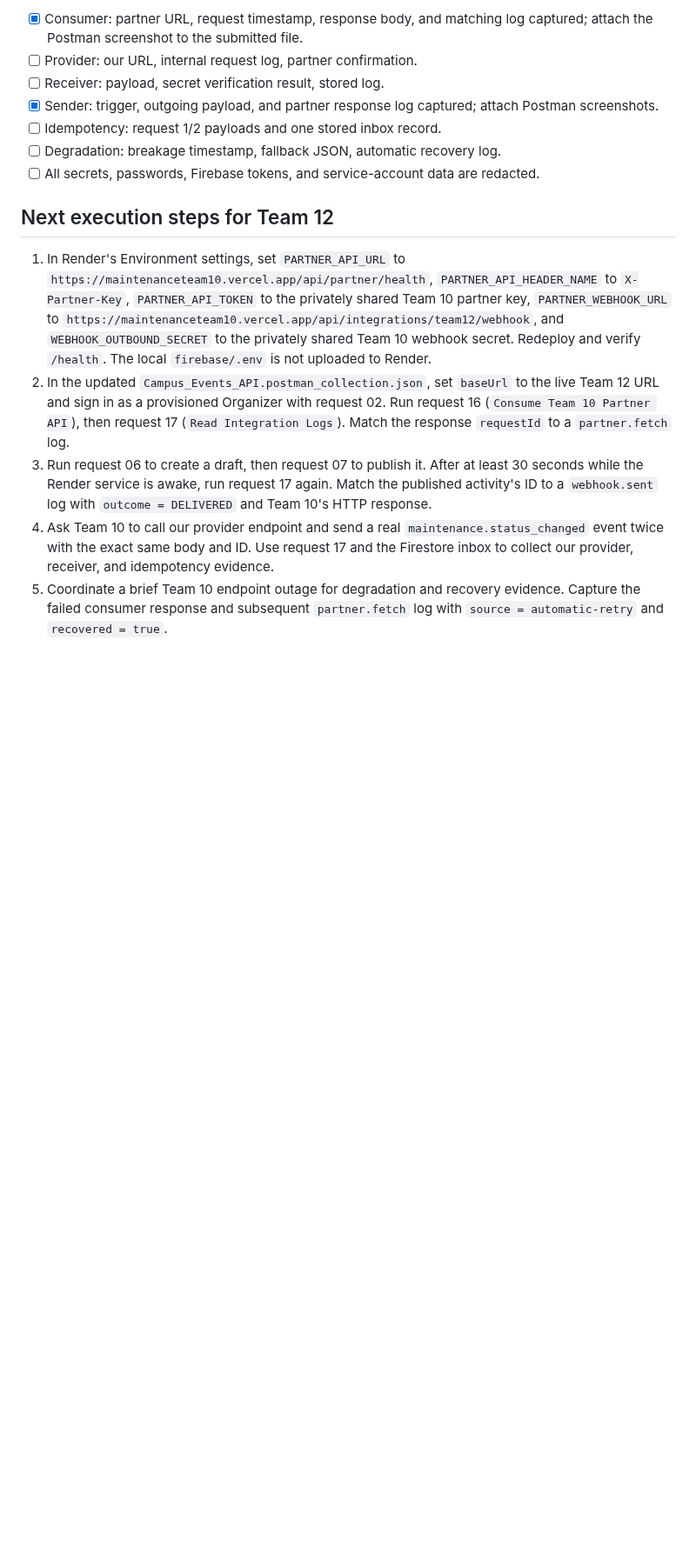
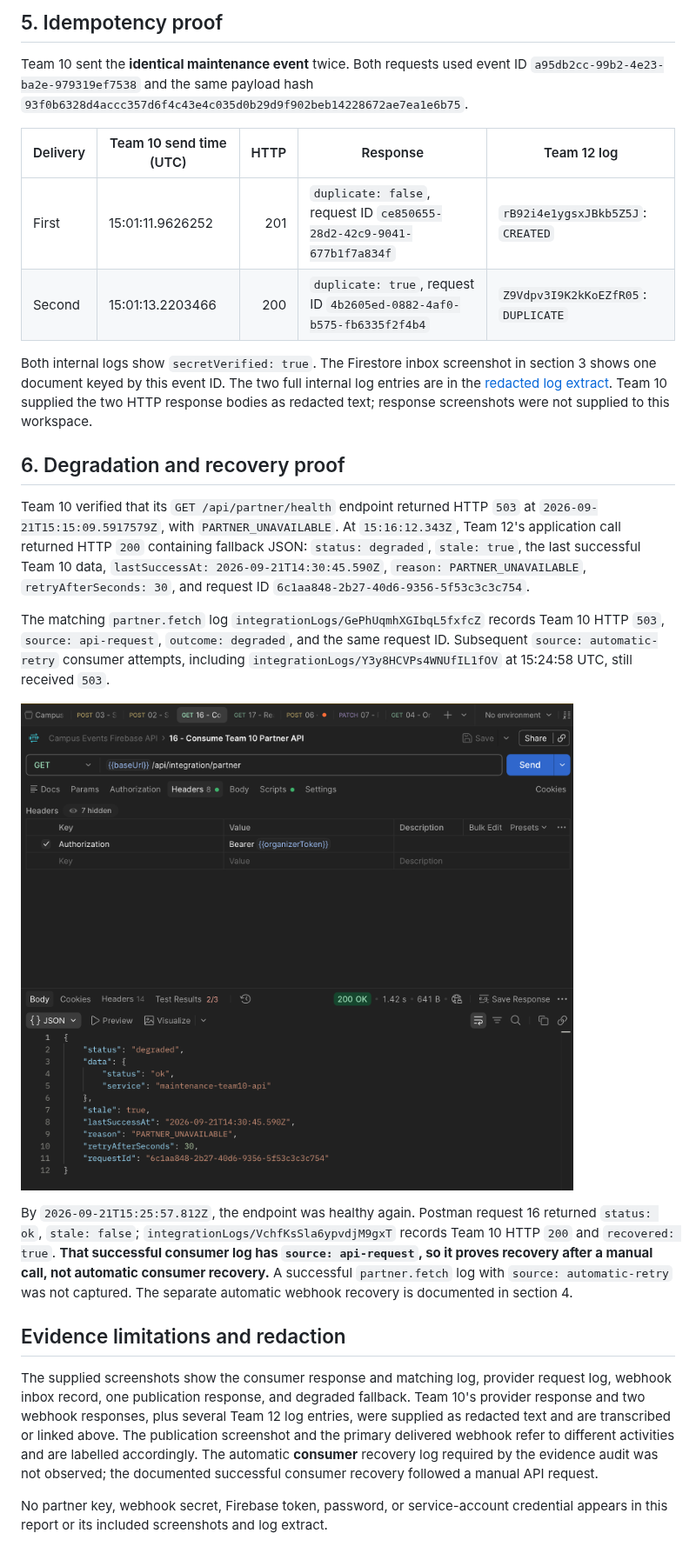
Before and after one commit to kyaw-hmue-San/pd_project_events_clubs, a Markdown page: docs/A5-Team12-Integration-Evidence.md, the part around one of its changes. Shown at 87% size. GitHub-like rendering; pictures changed too: docs/evidence/User attachment.png (added); blank space fills up the shorter version.

```diff
--- a/docs/A5-Team12-Integration-Evidence.md
+++ b/docs/A5-Team12-Integration-Evidence.md
@@ -190,34 +66,27 @@ and scheduled a retry.
 
-- [x] Consumer: partner URL, request timestamp, response body, and matching log captured; attach the Postman screenshot to the submitted file.
-- [ ] Provider: our URL, internal request log, partner confirmation.
-- [ ] Receiver: payload, secret verification result, stored log.
-- [x] Sender: trigger, outgoing payload, and partner response log captured; attach Postman screenshots.
-- [ ] Idempotency: request 1/2 payloads and one stored inbox record.
-- [ ] Degradation: breakage timestamp, fallback JSON, automatic recovery log.
-- [ ] All secrets, passwords, Firebase tokens, and service-account data are redacted.
+## 5. Idempotency proof
 
-## Next execution steps for Team 12
+Team 10 sent the **identical maintenance event** twice. Both requests used event ID `a95db2cc-99b2-4e23-ba2e-979319ef7538` and the same payload hash `93f0b6328d4accc357d6f4c43e4c035d0b29d9f902beb14228672ae7ea1e6b75`.
 
-1. In Render's Environment settings, set `PARTNER_API_URL` to
-   `https://maintenanceteam10.vercel.app/api/partner/health`,
-   `PARTNER_API_HEADER_NAME` to `X-Partner-Key`, `PARTNER_API_TOKEN` to the
-   privately shared Team 10 partner key, `PARTNER_WEBHOOK_URL` to
-   `https://maintenanceteam10.vercel.app/api/integrations/team12/webhook`, and
-   `WEBHOOK_OUTBOUND_SECRET` to the privately shared Team 10 webhook secret.
-   Redeploy and verify `/health`. The local `firebase/.env` is not uploaded to
-   Render.
-2. In the updated `Campus_Events_API.postman_collection.json`, set `baseUrl` to
-   the live Team 12 URL and sign in as a provisioned Organizer with request 02.
-   Run request 16 (`Consume Team 10 Partner API`), then request 17 (`Read
-   Integration Logs`). Match the response `requestId` to a `partner.fetch` log.
-3. Run request 06 to create a draft, then request 07 to publish it. After at
-   least 30 seconds while the Render service is awake, run request 17 again.
-   Match the published activity's ID to a `webhook.sent` log with
-   `outcome = DELIVERED` and Team 10's HTTP response.
-4. Ask Team 10 to call our provider endpoint and send a real
-   `maintenance.status_changed` event twice with the exact same body and ID.
-   Use request 17 and the Firestore inbox to collect our provider, receiver,
-   and idempotency evidence.
-5. Coordinate a brief Team 10 endpoint outage for degradation and recovery
-   evidence. Capture the failed consumer response and subsequent
-   `partner.fetch` log with `source = automatic-retry` and `recovered = true`.
+| Delivery | Team 10 send time (UTC) | HTTP | Response | Team 12 log |
+|---|---|---:|---|---|
+| First | 15:01:11.9626252 | 201 | `duplicate: false`, request ID `ce850655-28d2-42c9-9041-677b1f7a834f` | `rB92i4e1ygsxJBkb5Z5J`: `CREATED` |
+| Second | 15:01:13.2203466 | 200 | `duplicate: true`, request ID `4b2605ed-0882-4af0-b575-fb6335f2f4b4` | `Z9Vdpv3I9K2kKoEZfR05`: `DUPLICATE` |
+
+Both internal logs show `secretVerified: true`. The Firestore inbox screenshot in section 3 shows one document keyed by this event ID. The two full internal log entries are in the [redacted log extract](evidence/integration-log-extract.json). Team 10 supplied the two HTTP response bodies as redacted text; response screenshots were not supplied to this workspace.
+
+## 6. Degradation and recovery proof
+
+Team 10 verified that its `GET /api/partner/health` endpoint returned HTTP `503` at `2026-09-21T15:15:09.5917579Z`, with `PARTNER_UNAVAILABLE`. At `15:16:12.343Z`, Team 12's application call returned HTTP `200` containing fallback JSON: `status: degraded`, `stale: true`, the last successful Team 10 data, `lastSuccessAt: 2026-09-21T14:30:45.590Z`, `reason: PARTNER_UNAVAILABLE`, `retryAfterSeconds: 30`, and request ID `6c1aa848-2b27-40d6-9356-5f53c3c3c754`.
+
+The matching `partner.fetch` log `integrationLogs/GePhUqmhXGIbqL5fxfcZ` records Team 10 HTTP `503`, `source: api-request`, `outcome: degraded`, and the same request ID. Subsequent `source: automatic-retry` consumer attempts, including `integrationLogs/Y3y8HCVPs4WNUfIL1fOV` at 15:24:58 UTC, still received `503`.
+
+![Degraded fallback response with cached partner data](<evidence/User attachment.png>)
+
+By `2026-09-21T15:25:57.812Z`, the endpoint was healthy again. Postman request 16 returned `status: ok`, `stale: false`; `integrationLogs/VchfKsSla6ypvdjM9gxT` records Team 10 HTTP `200` and `recovered: true`. **That successful consumer log has `source: api-request`, so it proves recovery after a manual call, not automatic consumer recovery.** A successful `partner.fetch` log with `source: automatic-retry` was not captured. The separate automatic webhook recovery is documented in section 4.
+
+## Evidence limitations and redaction
+
+The supplied screenshots show the consumer response and matching log, provider request log, webhook inbox record, one publication response, and degraded fallback. Team 10's provider response and two webhook responses, plus several Team 12 log entries, were supplied as redacted text and are transcribed or linked above. The publication screenshot and the primary delivered webhook refer to different activities and are labelled accordingly. The automatic **consumer** recovery log required by the evidence audit was not observed; the documented successful consumer recovery followed a manual API request.
+
+No partner key, webhook secret, Firebase token, password, or service-account credential appears in this report or its included screenshots and log extract.
```
Also changed, not shown: other parts of docs/A5-Team12-Integration-Evidence.md (+39 -163 lines), docs/evidence/Screenshot 2569-09-21 at 22.31.14.png (added), docs/evidence/Screenshot 2569-09-21 at 22.32.04.png (added), docs/evidence/Screenshot 2569-09-21 at 22.32.35.png (added), docs/evidence/Screenshot 2569-09-21 at 22.33.15.png (added), docs/evidence/Screenshot 2569-09-21 at 22.34.52.png (added), 2 other files.
